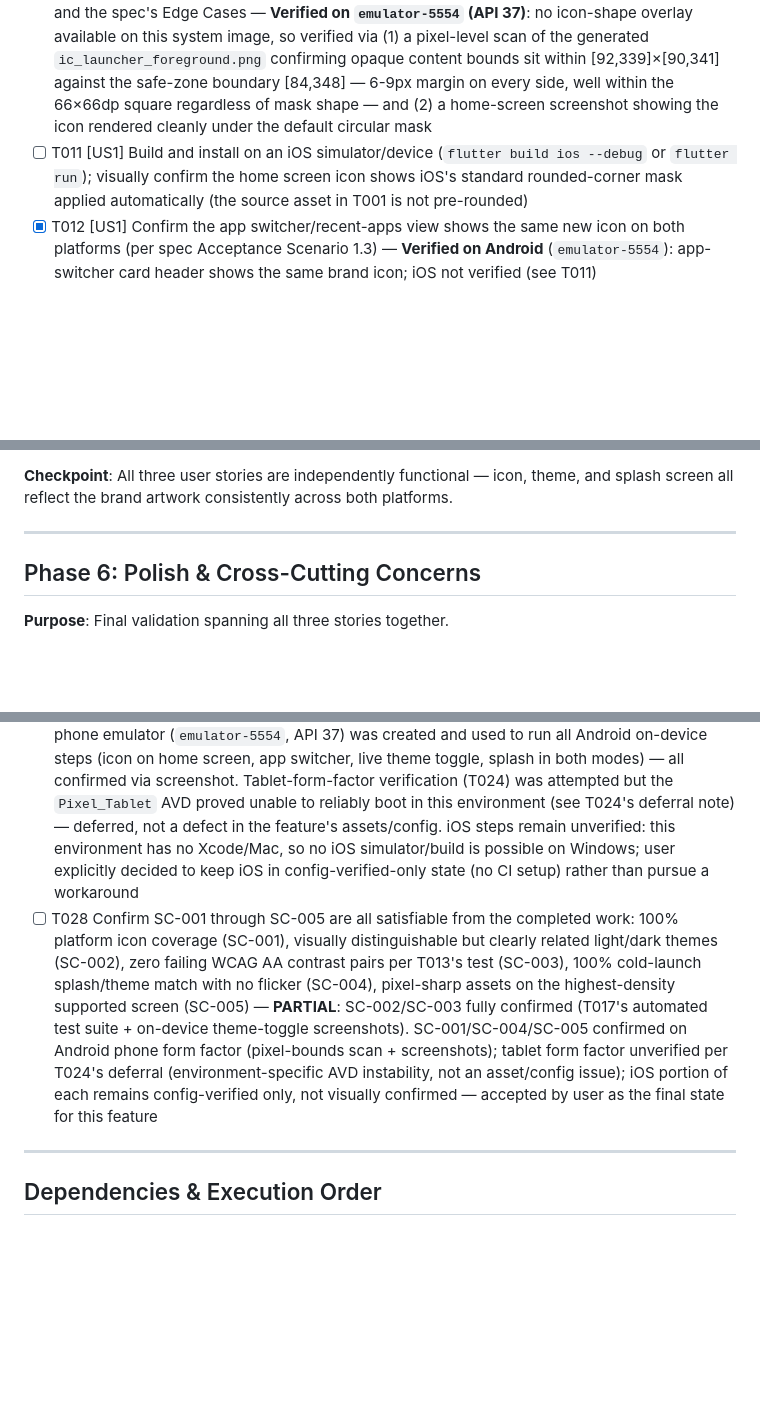
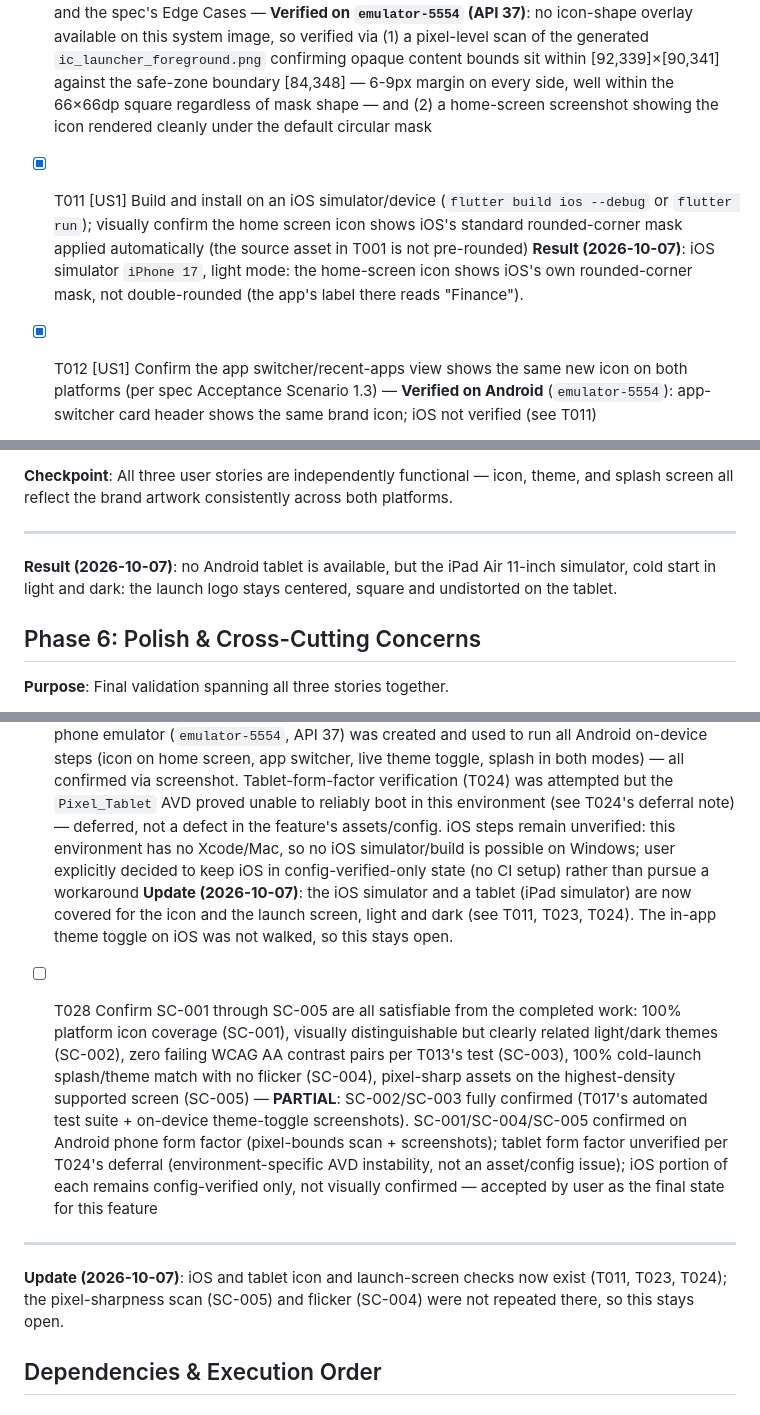
Before and after one commit to phuchuynh2712/finance, a Markdown page: specs/20260724-app-icon-theme/tasks.md, 3 parts joined by grey strips. Rendered like a GitHub page; blank space fills up the shorter version.

```diff
--- a/specs/20260724-app-icon-theme/tasks.md
+++ b/specs/20260724-app-icon-theme/tasks.md
@@ -60,7 +60,10 @@ Existing Flutter mobile-app scaffold at repository root: `lib/`, `android/`, `io
 - [X] T008 [US1] Run `dart run flutter_launcher_icons` from repository root to generate all Android mipmap densities (`android/app/src/main/res/mipmap-*/ic_launcher.png`), the adaptive icon descriptor (`android/app/src/main/res/mipmap-anydpi-v26/ic_launcher.xml`), and the iOS `ios/Runner/Assets.xcassets/AppIcon.appiconset/` image set — satisfies FR-001, FR-002, FR-002a, FR-009, FR-010
 - [X] T009 [US1] Verify no other `android:icon` or `CFBundleIconFile` reference in `android/app/src/main/AndroidManifest.xml` / iOS `Info.plist` still points at a stale/default asset (the existing manifest already references `@mipmap/ic_launcher`, which T008 regenerates in place — confirm no path change is needed)
 - [X] T010 [US1] Build and install a debug APK (`flutter build apk --debug` or `flutter run`) on an Android device/emulator; visually confirm the network motif is fully visible and not clipped under at least two different launcher icon mask shapes (e.g. circle and squircle — a squircle can clip corners a circle wouldn't, so circular alone is not sufficient evidence), validating the 66×66dp safe-zone scaling from T003/T004 against "all standard mask shapes" per FR-002a and the spec's Edge Cases — **Verified on `emulator-5554` (API 37)**: no icon-shape overlay available on this system image, so verified via (1) a pixel-level scan of the generated `ic_launcher_foreground.png` confirming opaque content bounds sit within [92,339]×[90,341] against the safe-zone boundary [84,348] — 6-9px margin on every side, well within the 66×66dp square regardless of mask shape — and (2) a home-screen screenshot showing the icon rendered cleanly under the default circular mask
-- [ ] T011 [US1] Build and install on an iOS simulator/device (`flutter build ios --debug` or `flutter run`); visually confirm the home screen icon shows iOS's standard rounded-corner mask applied automatically (the source asset in T001 is not pre-rounded)
+- [X] T011 [US1] Build and install on an iOS simulator/device (`flutter build ios --debug` or `flutter run`); visually confirm the home screen icon shows iOS's standard rounded-corner mask applied automatically (the source asset in T001 is not pre-rounded)
+  **Result (2026-10-07)**: iOS simulator `iPhone 17`, light mode: the home-screen icon shows iOS's own rounded-corner mask,
+  not double-rounded (the app's label there reads "Finance").
+
 - [X] T012 [US1] Confirm the app switcher/recent-apps view shows the same new icon on both platforms (per spec Acceptance Scenario 1.3) — **Verified on Android** (`emulator-5554`): app-switcher card header shows the same brand icon; iOS not verified (see T011)
 
 **Checkpoint**: User Story 1 is fully functional and independently verifiable — the app installs with the correct brand icon on both platforms.
@@ -107,6 +113,8 @@ Existing Flutter mobile-app scaffold at repository root: `lib/`, `android/`, `io
 **Checkpoint**: All three user stories are independently functional — icon, theme, and splash screen all reflect the brand artwork consistently across both platforms.
 
 ---
+  **Result (2026-10-07)**: no Android tablet is available, but the iPad Air 11-inch simulator, cold start in light and dark:
+  the launch logo stays centered, square and undistorted on the tablet.
 
 ## Phase 6: Polish & Cross-Cutting Concerns
 
@@ -115,9 +123,14 @@ Existing Flutter mobile-app scaffold at repository root: `lib/`, `android/`, `io
 - [X] T025 [P] Run `flutter analyze` across the full changed file set (`lib/core/theme/`, `lib/main.dart`) one final time — zero errors/warnings (Constitution Principle I)
 - [X] T026 [P] Run `dart format` (or `flutter format`) on all new/modified Dart files
 - [ ] T027 Execute the full `quickstart.md` verification walkthrough end-to-end (icon → theme → splash, both platforms, both light/dark) as a final combined check — **PARTIAL**: an Android phone emulator (`emulator-5554`, API 37) was created and used to run all Android on-device steps (icon on home screen, app switcher, live theme toggle, splash in both modes) — all confirmed via screenshot. Tablet-form-factor verification (T024) was attempted but the `Pixel_Tablet` AVD proved unable to reliably boot in this environment (see T024's deferral note) — deferred, not a defect in the feature's assets/config. iOS steps remain unverified: this environment has no Xcode/Mac, so no iOS simulator/build is possible on Windows; user explicitly decided to keep iOS in config-verified-only state (no CI setup) rather than pursue a workaround
+  **Update (2026-10-07)**: the iOS simulator and a tablet (iPad simulator) are now covered for the icon and the launch screen,
+  light and dark (see T011, T023, T024). The in-app theme toggle on iOS was not walked, so this stays open.
+
 - [ ] T028 Confirm SC-001 through SC-005 are all satisfiable from the completed work: 100% platform icon coverage (SC-001), visually distinguishable but clearly related light/dark themes (SC-002), zero failing WCAG AA contrast pairs per T013's test (SC-003), 100% cold-launch splash/theme match with no flicker (SC-004), pixel-sharp assets on the highest-density supported screen (SC-005) — **PARTIAL**: SC-002/SC-003 fully confirmed (T017's automated test suite + on-device theme-toggle screenshots). SC-001/SC-004/SC-005 confirmed on Android phone form factor (pixel-bounds scan + screenshots); tablet form factor unverified per T024's deferral (environment-specific AVD instability, not an asset/config issue); iOS portion of each remains config-verified only, not visually confirmed — accepted by user as the final state for this feature
 
 ---
+  **Update (2026-10-07)**: iOS and tablet icon and launch-screen checks now exist (T011, T023, T024); the pixel-sharpness scan
+  (SC-005) and flicker (SC-004) were not repeated there, so this stays open.
 
 ## Dependencies & Execution Order
 
```
Also changed, not shown: other parts of specs/20260724-app-icon-theme/tasks.md (+5 -2 lines), specs/20260904-030816-theme-icon-splash/tasks.md (+18 -3 lines), specs/20260929-014317-supabase-realtime-pull/tasks.md (+32 -5 lines).
